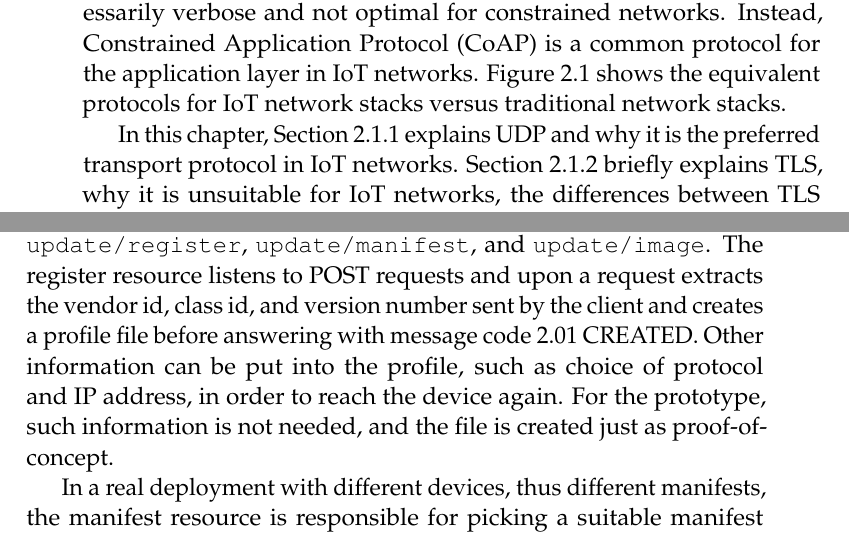
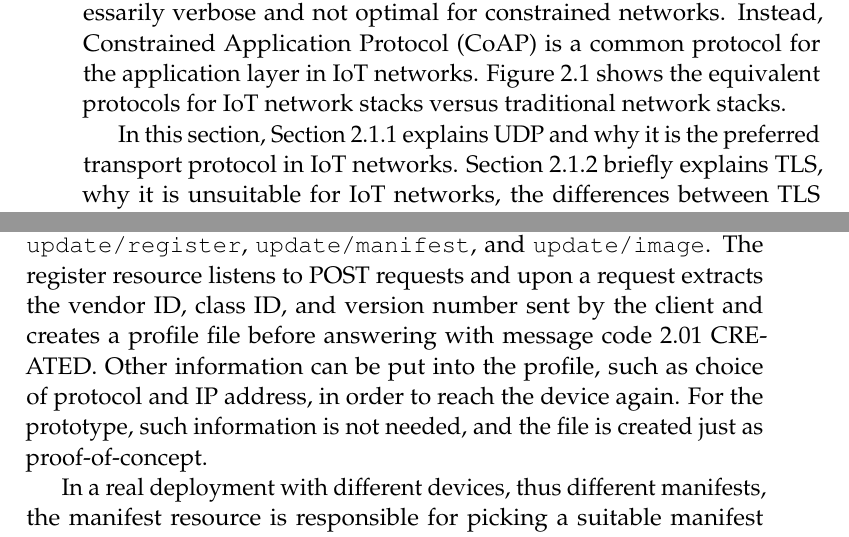
Before and after one commit to SimonCarlson/thesis, a LaTeX thesis (transcript/0-thesis.tex, which reads transcript/2-background.tex, transcript/3-4-implementation.tex): two parts of pages 21 and 66 of 92, joined at a grey line, cut so that both start at the same text. Compiled offline with pdfLaTeX.

Commit message:
Some consistency fixes and todos

```diff
--- a/transcript/2-background.tex
+++ b/transcript/2-background.tex
@@ -55,7 +55,7 @@ versus traditional network stacks.
     \label{fig:stack-comparison}
 \end{figure}
 
-In this chapter, Section~\ref{ssec:udp} explains UDP and why it is the preferred transport
+In this section, Section~\ref{ssec:udp} explains UDP and why it is the preferred transport
 protocol in IoT networks. Section~\ref{ssec:dtls} briefly explains TLS, why it is
 unsuitable for IoT networks, the differences between TLS and DTLS and why DTLS is used
 instead. Section~\ref{ssec:coap} describes the CoAP protocol,
--- a/transcript/3-4-implementation.tex
+++ b/transcript/3-4-implementation.tex
@@ -132,7 +132,7 @@ DTLS were used instead.
 
 The server implements three resources mapped to the endpoints \texttt{update/register},
 \texttt{update/manifest}, and \texttt{update/image}. The register resource listens to POST
-requests and upon a request extracts the vendor id, class id, and version number sent by
+requests and upon a request extracts the vendor ID, class ID, and version number sent by
 the client and creates a profile file before answering with message code 2.01 CREATED.
 Other information can be put into the profile, such as choice of protocol and IP address,
 in order to reach the device again. For the prototype, such information is not needed, and
```
Also changed, not shown: transcript/0-thesis.tex (+0 -1 lines), transcript/3-1-architecture.tex (+2 -1 lines), transcript/3-3-profiles.tex (+4 -2 lines), transcript/4-results.tex (+1 -1 lines), transcript/0-thesis.pdf.
